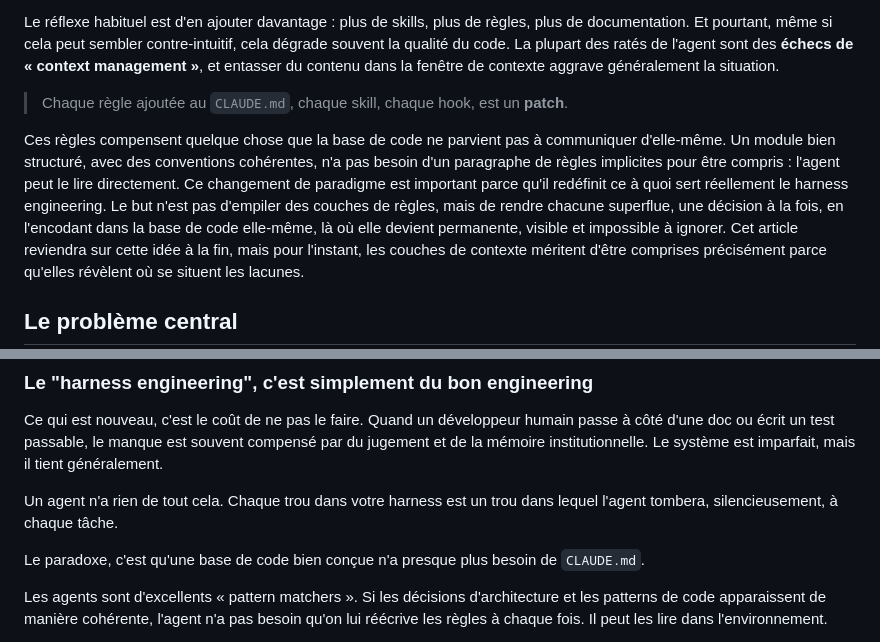
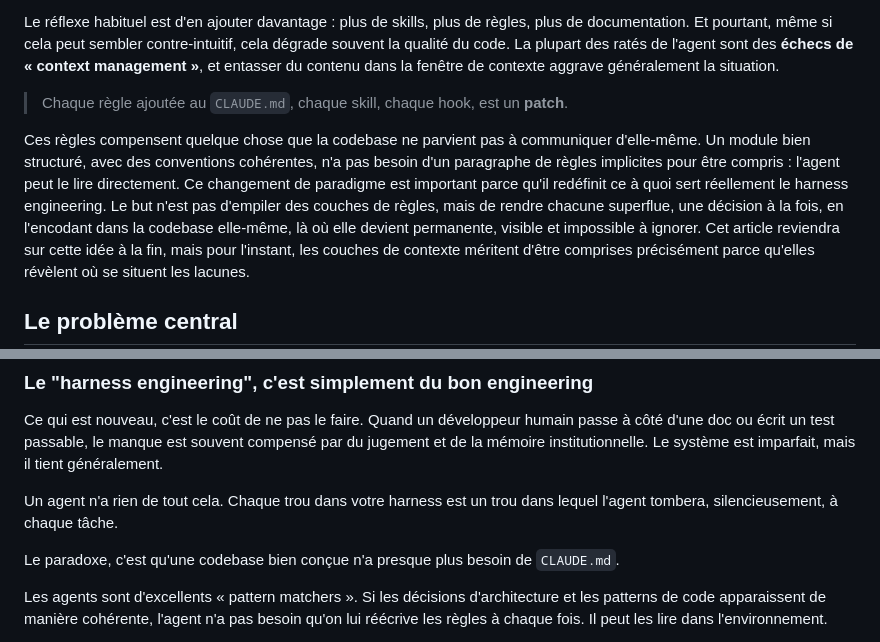
Before and after one commit to StephanOrgiazzi/cv, a Markdown page: articles/harness_engineering_fr.md, 2 parts joined by grey strips. Drawn GitHub-style.

Commit message:
fix: improve article

```diff
--- a/articles/harness_engineering_fr.md
+++ b/articles/harness_engineering_fr.md
@@ -25,8 +25,8 @@ Le réflexe habituel est d'en ajouter davantage : plus de skills, plus de règle
   <p>Chaque règle ajoutée au <code>CLAUDE.md</code>, chaque skill, chaque hook, est un <strong>patch</strong>.</p>
 </blockquote>
 
-Ces règles compensent quelque chose que la base de code ne parvient pas à communiquer d'elle-même. Un module bien structuré, avec des conventions cohérentes, n'a pas besoin d'un paragraphe de règles implicites pour être compris : l'agent peut le lire directement.
-Ce changement de paradigme est important parce qu'il redéfinit ce à quoi sert réellement le harness engineering. Le but n'est pas d'empiler des couches de règles, mais de rendre chacune superflue, une décision à la fois, en l'encodant dans la base de code elle-même, là où elle devient permanente, visible et impossible à ignorer.
+Ces règles compensent quelque chose que la codebase ne parvient pas à communiquer d'elle-même. Un module bien structuré, avec des conventions cohérentes, n'a pas besoin d'un paragraphe de règles implicites pour être compris : l'agent peut le lire directement.
+Ce changement de paradigme est important parce qu'il redéfinit ce à quoi sert réellement le harness engineering. Le but n'est pas d'empiler des couches de règles, mais de rendre chacune superflue, une décision à la fois, en l'encodant dans la codebase elle-même, là où elle devient permanente, visible et impossible à ignorer.
 Cet article reviendra sur cette idée à la fin, mais pour l'instant, les couches de contexte méritent d'être comprises précisément parce qu'elles révèlent où se situent les lacunes.
 
 ## Le problème central
@@ -471,7 +471,7 @@ Ce qui est nouveau, c'est le coût de ne pas le faire. Quand un développeur hum
 
 Un agent n'a rien de tout cela. Chaque trou dans votre harness est un trou dans lequel l'agent tombera, silencieusement, à chaque tâche.
 
-Le paradoxe, c'est qu'une base de code bien conçue n'a presque plus besoin de `CLAUDE.md`.
+Le paradoxe, c'est qu'une codebase bien conçue n'a presque plus besoin de `CLAUDE.md`.
 
 Les agents sont d'excellents « pattern matchers ». Si les décisions d'architecture et les patterns de code apparaissent de manière cohérente, l'agent n'a pas besoin qu'on lui réécrive les règles à chaque fois. Il peut les lire dans l'environnement.
 
```
